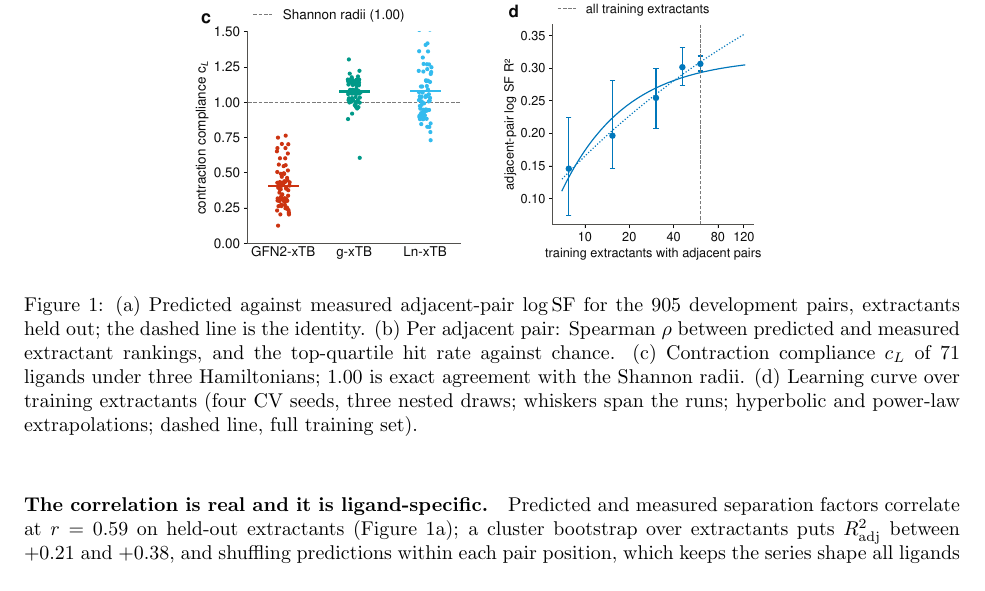
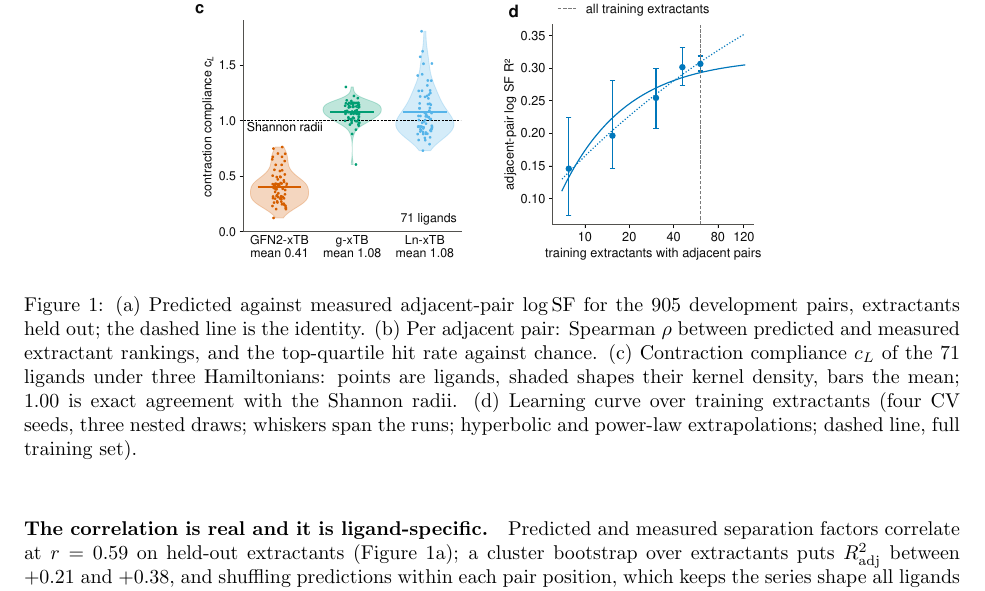
Before and after one commit to mironovb/lanthanidestrain, a LaTeX paper (docs/moml_2026/main.tex): part of page 3 of 6, cut so that both start at the same text. The pictures show the PDF file docs/moml_2026/preview_standin_style.pdf that the author committed with the source.

Commit message:
MoML figure, compliance panel: violins with the 71 ligands overlaid, mean ticks, group names with means as the key, reference line labelled directly, y range covers the full data (Ln-xTB reaches 1.81); Okabe-Ito
Co-Authored-By: Claude Fable 5.1 <noreply@anthropic.com>

```diff
--- a/docs/moml_2026/main.tex
+++ b/docs/moml_2026/main.tex
@@ -169,7 +169,7 @@ For the 3D channel, heavy atoms of the complex are nodes, atoms within 4~\AA{} a
   \begin{minipage}[t]{0.32\linewidth}\centering\includegraphics[width=\linewidth]{fig1b_ranking}\end{minipage}\\[4pt]
   \begin{minipage}[t]{0.30\linewidth}\centering\includegraphics[width=\linewidth]{fig2b_compliance}\end{minipage}\hspace{0.03\linewidth}%
   \begin{minipage}[t]{0.32\linewidth}\centering\includegraphics[width=\linewidth]{fig3_learning_curve}\end{minipage}
-  \caption{(a)~Predicted against measured adjacent-pair \logSF{} for the 905 development pairs, extractants held out; the dashed line is the identity. (b)~Per adjacent pair: Spearman $\rho$ between predicted and measured extractant rankings, and the top-quartile hit rate against chance. (c)~Contraction compliance \cL{} of 71 ligands under three Hamiltonians; 1.00 is exact agreement with the Shannon radii. (d)~Learning curve over training extractants (four CV seeds, three nested draws; whiskers span the runs; hyperbolic and power-law extrapolations; dashed line, full training set).}
+  \caption{(a)~Predicted against measured adjacent-pair \logSF{} for the 905 development pairs, extractants held out; the dashed line is the identity. (b)~Per adjacent pair: Spearman $\rho$ between predicted and measured extractant rankings, and the top-quartile hit rate against chance. (c)~Contraction compliance \cL{} of the 71 ligands under three Hamiltonians: points are ligands, shaded shapes their kernel density, bars the mean; 1.00 is exact agreement with the Shannon radii. (d)~Learning curve over training extractants (four CV seeds, three nested draws; whiskers span the runs; hyperbolic and power-law extrapolations; dashed line, full training set).}
   \label{fig:main}
 \end{figure}
 
```
Also changed, not shown: docs/moml_2026/figures/fig2b_compliance.pdf, docs/moml_2026/figures/fig2b_compliance.png, docs/moml_2026/figures/figure1.png, docs/moml_2026/preview_standin_style.pdf, 1 other file.
